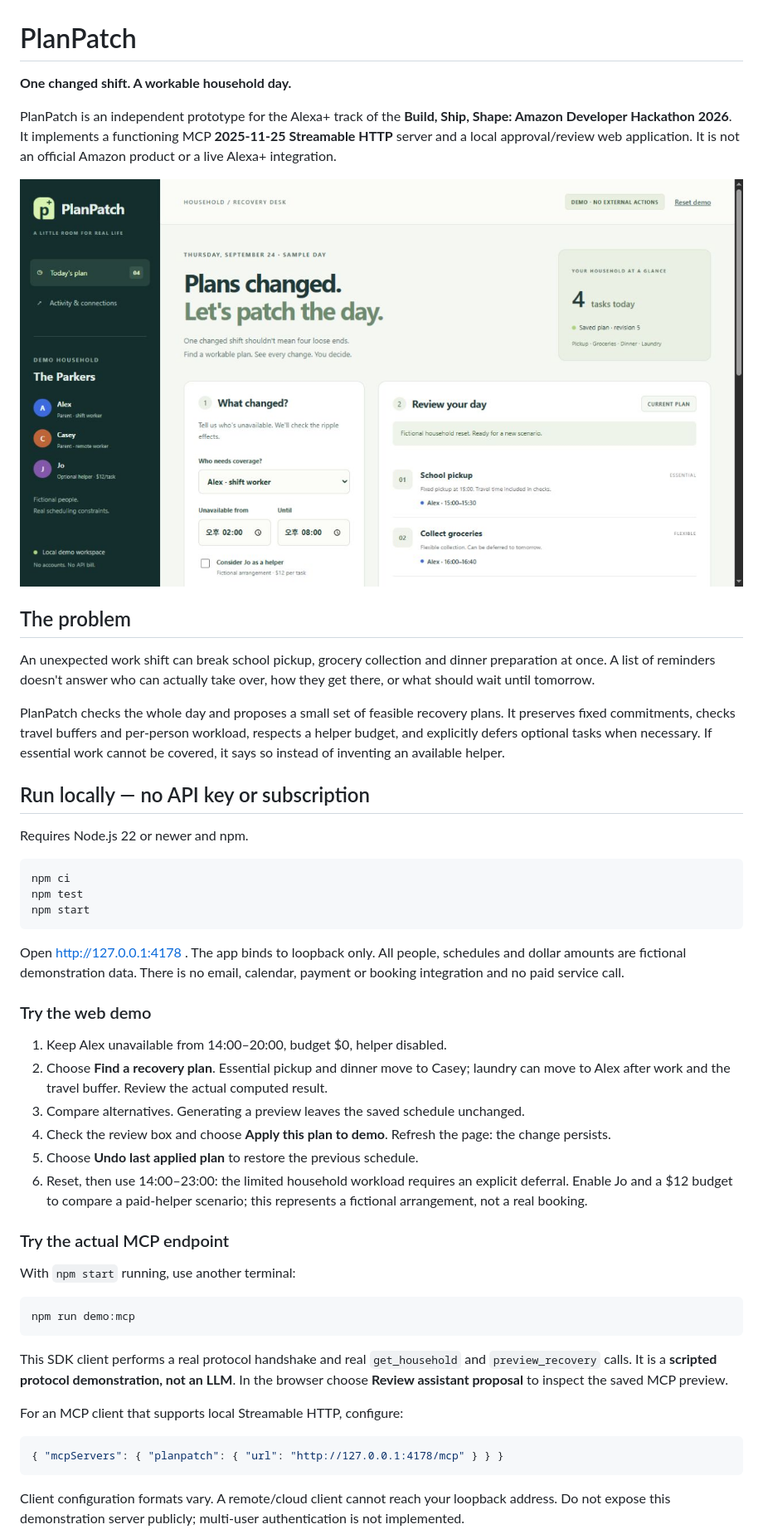
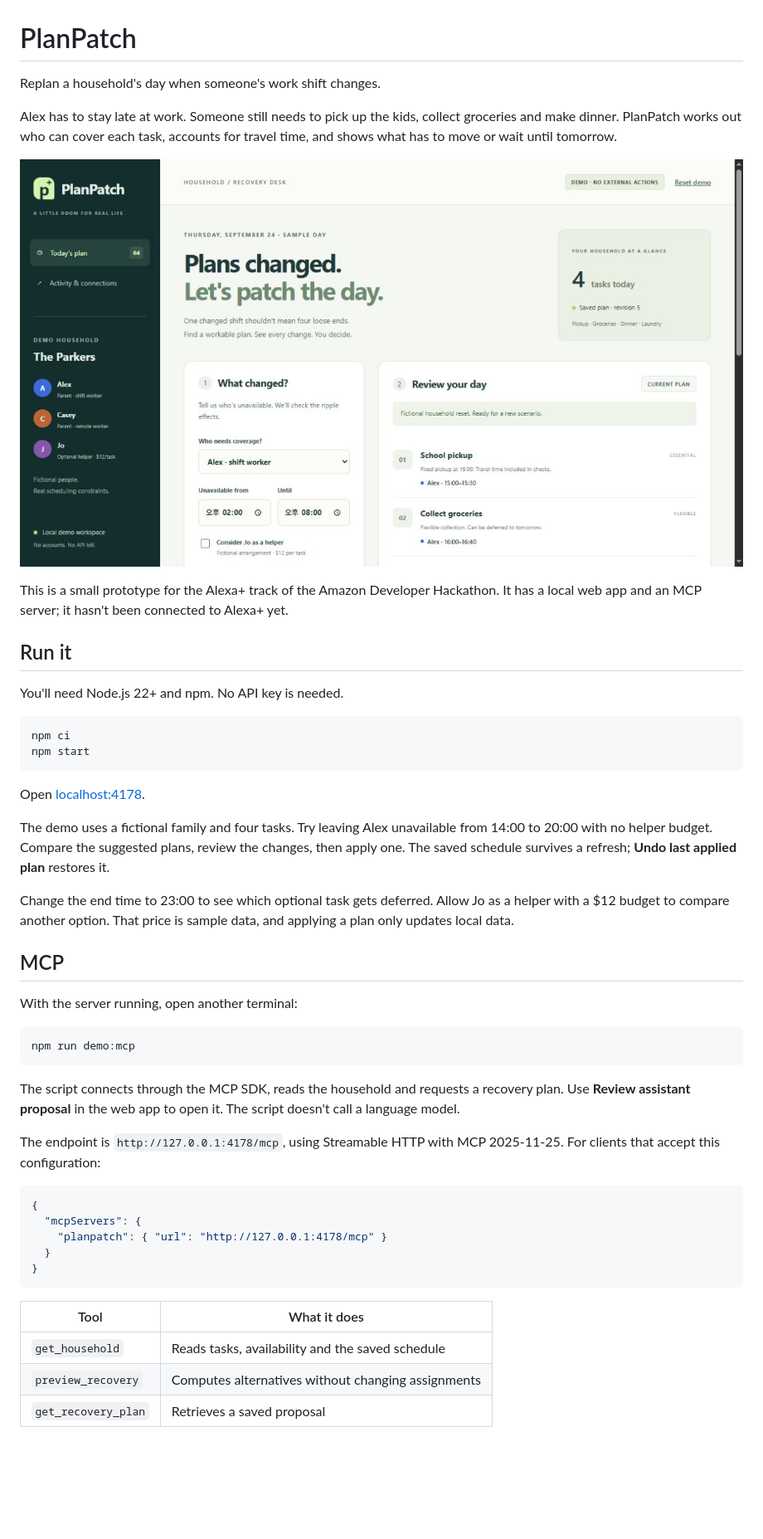
Before and after one commit to chowol0309/planpatch, a Markdown page: README.md, the part around one of its changes. Shown at 83% size. Rendered like a GitHub page; blank space fills up the shorter version.

````diff
--- a/README.md
+++ b/README.md
@@ -1,6 +1,6 @@
 # PlanPatch
 
-**One changed shift. A workable household day.**
+Replan a household's day when someone's work shift changes.
 
-PlanPatch is an independent prototype for the Alexa+ track of the **Build, Ship, Shape: Amazon Developer Hackathon 2026**. It implements a functioning MCP **2025-11-25 Streamable HTTP** server and a local approval/review web application. It is not an official Amazon product or a live Alexa+ integration.
+Alex has to stay late at work. Someone still needs to pick up the kids, collect groceries and make dinner. PlanPatch works out who can cover each task, accounts for travel time, and shows what has to move or wait until tomorrow.
 
@@ -8,46 +8,44 @@ PlanPatch is an independent prototype for the Alexa+ track of the **Build, Ship,
 
-## The problem
+This is a small prototype for the Alexa+ track of the Amazon Developer Hackathon. It has a local web app and an MCP server; it hasn't been connected to Alexa+ yet.
 
-An unexpected work shift can break school pickup, grocery collection and dinner preparation at once. A list of reminders doesn't answer who can actually take over, how they get there, or what should wait until tomorrow.
+## Run it
 
-PlanPatch checks the whole day and proposes a small set of feasible recovery plans. It preserves fixed commitments, checks travel buffers and per-person workload, respects a helper budget, and explicitly defers optional tasks when necessary. If essential work cannot be covered, it says so instead of inventing an available helper.
-
-## Run locally — no API key or subscription
-
-Requires Node.js 22 or newer and npm.
+You'll need Node.js 22+ and npm. No API key is needed.
 
 ```sh
 npm ci
-npm test
 npm start
 ```
 
-Open http://127.0.0.1:4178 . The app binds to loopback only. All people, schedules and dollar amounts are fictional demonstration data. There is no email, calendar, payment or booking integration and no paid service call.
+Open [localhost:4178](http://127.0.0.1:4178).
 
-### Try the web demo
+The demo uses a fictional family and four tasks. Try leaving Alex unavailable from 14:00 to 20:00 with no helper budget. Compare the suggested plans, review the changes, then apply one. The saved schedule survives a refresh; **Undo last applied plan** restores it.
 
-1. Keep Alex unavailable from 14:00–20:00, budget $0, helper disabled.
-2. Choose **Find a recovery plan**. Essential pickup and dinner move to Casey; laundry can move to Alex after work and the travel buffer. Review the actual computed result.
-3. Compare alternatives. Generating a preview leaves the saved schedule unchanged.
-4. Check the review box and choose **Apply this plan to demo**. Refresh the page: the change persists.
-5. Choose **Undo last applied plan** to restore the previous schedule.
-6. Reset, then use 14:00–23:00: the limited household workload requires an explicit deferral. Enable Jo and a $12 budget to compare a paid-helper scenario; this represents a fictional arrangement, not a real booking.
+Change the end time to 23:00 to see which optional task gets deferred. Allow Jo as a helper with a $12 budget to compare another option. That price is sample data, and applying a plan only updates local data.
 
-### Try the actual MCP endpoint
+## MCP
 
-With `npm start` running, use another terminal:
+With the server running, open another terminal:
 
 ```sh
 npm run demo:mcp
 ```
 
-This SDK client performs a real protocol handshake and real `get_household` and `preview_recovery` calls. It is a **scripted protocol demonstration, not an LLM**. In the browser choose **Review assistant proposal** to inspect the saved MCP preview.
+The script connects through the MCP SDK, reads the household and requests a recovery plan. Use **Review assistant proposal** in the web app to open it. The script doesn't call a language model.
 
-For an MCP client that supports local Streamable HTTP, configure:
+The endpoint is `http://127.0.0.1:4178/mcp`, using Streamable HTTP with MCP 2025-11-25. For clients that accept this configuration:
 
 ```json
-{ "mcpServers": { "planpatch": { "url": "http://127.0.0.1:4178/mcp" } } }
+{
+  "mcpServers": {
+    "planpatch": { "url": "http://127.0.0.1:4178/mcp" }
+  }
+}
 ```
 
-Client configuration formats vary. A remote/cloud client cannot reach your loopback address. Do not expose this demonstration server publicly; multi-user authentication is not implemented.
+| Tool | What it does |
+| --- | --- |
+| `get_household` | Reads tasks, availability and the saved schedule |
+| `preview_recovery` | Computes alternatives without changing assignments |
+| `get_recovery_plan` | Retrieves a saved proposal |
 
````
Also changed, not shown: other parts of README.md (+23 -22 lines), docs/devpost-story.md (added, +31 -0 lines), docs/submission.md (+3 -1 lines).
